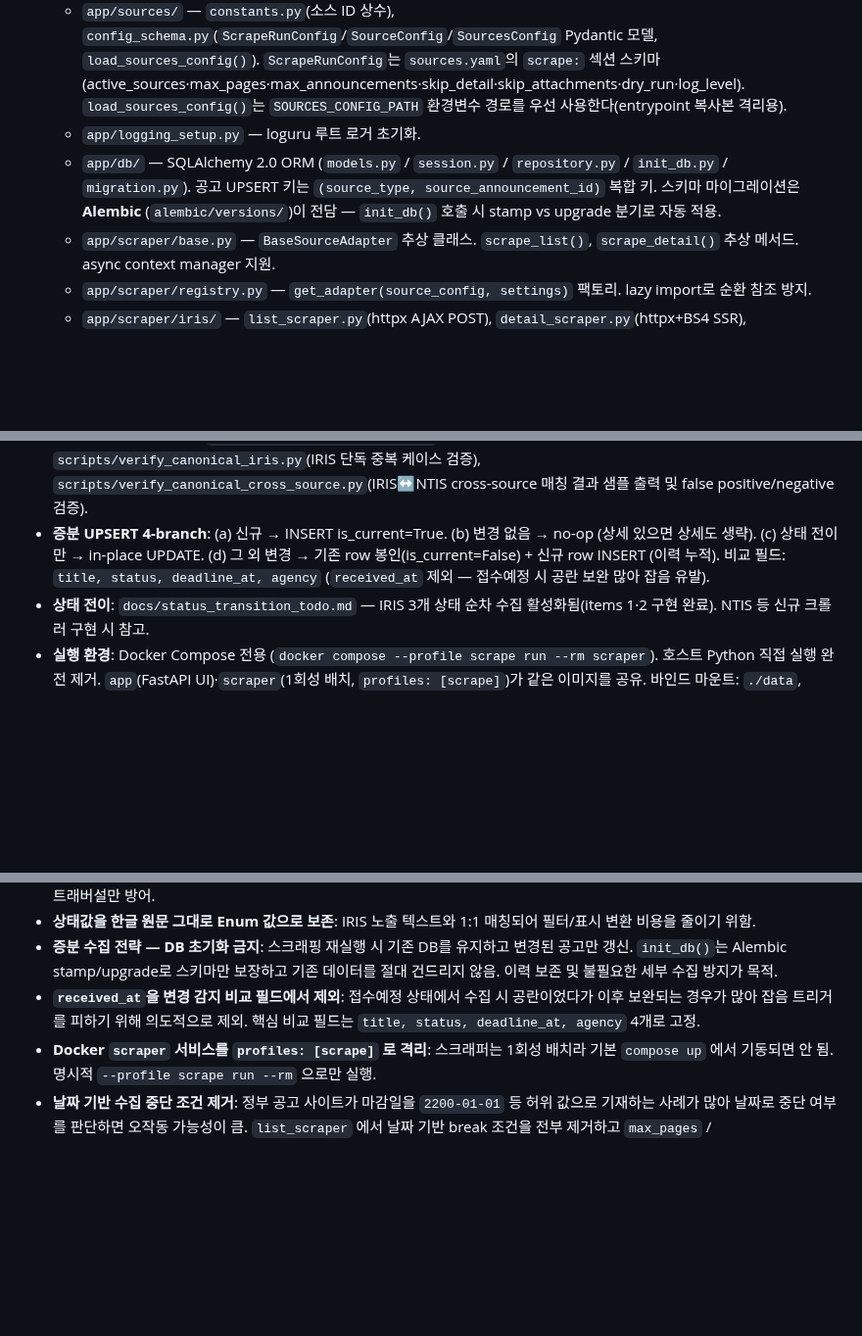
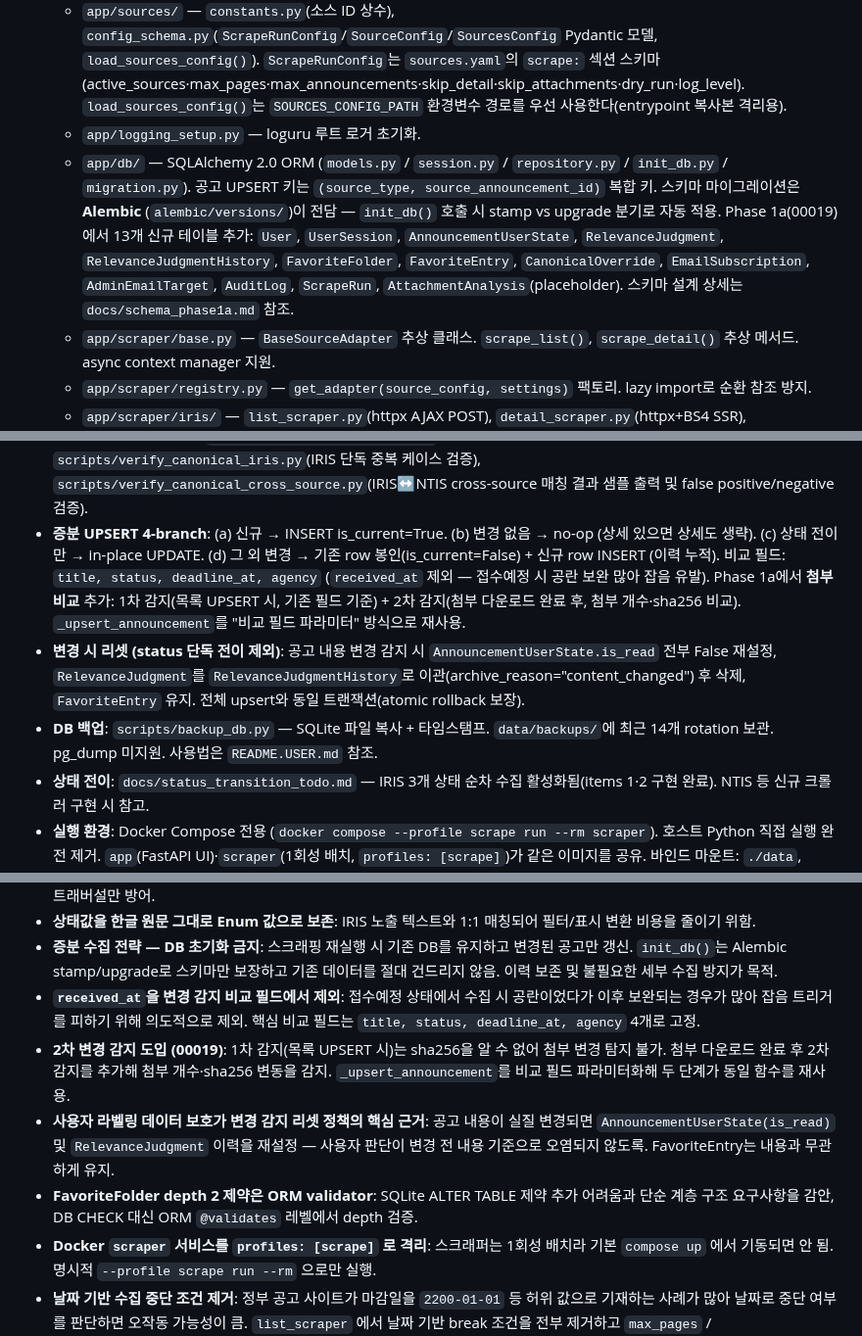
Before and after one commit to seungkeolkim/government-project-analysis-agent, a Markdown page: PROJECT_NOTES.md, 3 parts joined by grey strips. Shown at 98% size. Rendered like a GitHub page; blank space fills up the shorter version.

Commit message:
[00019] memory: PROJECT_NOTES.md 갱신

```diff
--- a/PROJECT_NOTES.md
+++ b/PROJECT_NOTES.md
@@ -12,7 +12,7 @@ IRIS(한국연구재단 범부처통합연구지원시스템), NTIS 등 정부
   - `app/config.py` — pydantic-settings 기반 `Settings` 싱글턴(`get_settings()`). `.env` 로더, 런타임 디렉터리 생성(`ensure_runtime_paths`). `base_url` 필드 제거됨 — 소스별 URL은 `sources.yaml`에서만 관리.
   - `app/sources/` — `constants.py`(소스 ID 상수), `config_schema.py`(`ScrapeRunConfig`/`SourceConfig`/`SourcesConfig` Pydantic 모델, `load_sources_config()`). `ScrapeRunConfig`는 `sources.yaml`의 `scrape:` 섹션 스키마(active_sources·max_pages·max_announcements·skip_detail·skip_attachments·dry_run·log_level). `load_sources_config()`는 `SOURCES_CONFIG_PATH` 환경변수 경로를 우선 사용한다(entrypoint 복사본 격리용).
   - `app/logging_setup.py` — loguru 루트 로거 초기화.
-  - `app/db/` — SQLAlchemy 2.0 ORM (`models.py` / `session.py` / `repository.py` / `init_db.py` / `migration.py`). 공고 UPSERT 키는 `(source_type, source_announcement_id)` 복합 키. 스키마 마이그레이션은 **Alembic** (`alembic/versions/`)이 전담 — `init_db()` 호출 시 stamp vs upgrade 분기로 자동 적용.
+  - `app/db/` — SQLAlchemy 2.0 ORM (`models.py` / `session.py` / `repository.py` / `init_db.py` / `migration.py`). 공고 UPSERT 키는 `(source_type, source_announcement_id)` 복합 키. 스키마 마이그레이션은 **Alembic** (`alembic/versions/`)이 전담 — `init_db()` 호출 시 stamp vs upgrade 분기로 자동 적용. Phase 1a(00019)에서 13개 신규 테이블 추가: `User`, `UserSession`, `AnnouncementUserState`, `RelevanceJudgment`, `RelevanceJudgmentHistory`, `FavoriteFolder`, `FavoriteEntry`, `CanonicalOverride`, `EmailSubscription`, `AdminEmailTarget`, `AuditLog`, `ScrapeRun`, `AttachmentAnalysis`(placeholder). 스키마 설계 상세는 `docs/schema_phase1a.md` 참조.
   - `app/scraper/base.py` — `BaseSourceAdapter` 추상 클래스. `scrape_list()`, `scrape_detail()` 추상 메서드. async context manager 지원.
   - `app/scraper/registry.py` — `get_adapter(source_config, settings)` 팩토리. lazy import로 순환 참조 방지.
   - `app/scraper/iris/` — `list_scraper.py`(httpx AJAX POST), `detail_scraper.py`(httpx+BS4 SSR), `adapter.py`(`IrisSourceAdapter`).
@@ -46,7 +46,9 @@ IRIS(한국연구재단 범부처통합연구지원시스템), NTIS 등 정부
 - **도메인 모델**: `Announcement` 1:N `Attachment`. 공고 UPSERT 키는 `(source_type, source_announcement_id)` 복합 UNIQUE. `is_current=True`인 row가 현재 버전. 상태는 `AnnouncementStatus` Enum(`접수중/접수예정/마감`, 한글 원문 값). Attachment는 `(announcement_id, original_filename)` 복합 UNIQUE + `sha256` 중복 체크.
 - **Canonical 레이어**: `CanonicalProject` 테이블(schema B — 별도 테이블)이 `Announcement` 1:N을 FK로 묶는 그룹. `canonical_key` UNIQUE 컬럼(예: `official:과학기술정보통신부공고제2026-0455호`). 각 Announcement는 `canonical_project_id` FK로 참조. IRIS 공식 식별자는 `ancmNo`(공고번호 — 목록 API에 항상 존재). 탐사 결과는 `docs/canonical_identity_design.md` 참조.
 - **Backfill/검증 스크립트**: `scripts/backfill_canonical.py`(기존 IRIS 데이터 일회성 canonical 재계산), `scripts/verify_canonical_iris.py`(IRIS 단독 중복 케이스 검증), `scripts/verify_canonical_cross_source.py`(IRIS↔NTIS cross-source 매칭 결과 샘플 출력 및 false positive/negative 검증).
-- **증분 UPSERT 4-branch**: (a) 신규 → INSERT is_current=True. (b) 변경 없음 → no-op (상세 있으면 상세도 생략). (c) 상태 전이만 → in-place UPDATE. (d) 그 외 변경 → 기존 row 봉인(is_current=False) + 신규 row INSERT (이력 누적). 비교 필드: `title, status, deadline_at, agency` (`received_at` 제외 — 접수예정 시 공란 보완 많아 잡음 유발).
+- **증분 UPSERT 4-branch**: (a) 신규 → INSERT is_current=True. (b) 변경 없음 → no-op (상세 있으면 상세도 생략). (c) 상태 전이만 → in-place UPDATE. (d) 그 외 변경 → 기존 row 봉인(is_current=False) + 신규 row INSERT (이력 누적). 비교 필드: `title, status, deadline_at, agency` (`received_at` 제외 — 접수예정 시 공란 보완 많아 잡음 유발). Phase 1a에서 **첨부 비교** 추가: 1차 감지(목록 UPSERT 시, 기존 필드 기준) + 2차 감지(첨부 다운로드 완료 후, 첨부 개수·sha256 비교). `_upsert_announcement`를 "비교 필드 파라미터" 방식으로 재사용.
+- **변경 시 리셋 (status 단독 전이 제외)**: 공고 내용 변경 감지 시 `AnnouncementUserState.is_read` 전부 False 재설정, `RelevanceJudgment`를 `RelevanceJudgmentHistory`로 이관(archive_reason="content_changed") 후 삭제, `FavoriteEntry` 유지. 전체 upsert와 동일 트랜잭션(atomic rollback 보장).
+- **DB 백업**: `scripts/backup_db.py` — SQLite 파일 복사 + 타임스탬프. `data/backups/`에 최근 14개 rotation 보관. pg_dump 미지원. 사용법은 `README.USER.md` 참조.
 - **상태 전이**: `docs/status_transition_todo.md` — IRIS 3개 상태 순차 수집 활성화됨(items 1·2 구현 완료). NTIS 등 신규 크롤러 구현 시 참고.
 - **실행 환경**: Docker Compose 전용 (`docker compose --profile scrape run --rm scraper`). 호스트 Python 직접 실행 완전 제거. `app`(FastAPI UI)·`scraper`(1회성 배치, `profiles: [scrape]`)가 같은 이미지를 공유. 바인드 마운트: `./data`, `./app`, `./sources.yaml:/run/config/sources.yaml:ro`. `docker/entrypoint.sh`가 마운트된 `sources.yaml`을 per-run 임시 디렉터리(`mktemp`)로 복사하고 `SOURCES_CONFIG_PATH` 환경변수를 주입한 뒤 `python -m app.cli`를 exec — 동시 다중 실행 시 설정 경합 방지. 실행 파라미터는 CLI 인자 없이 `sources.yaml`의 `scrape:` 섹션으로만 제어.
 - **외부 의존성**: httpx(목록·상세 수집), BeautifulSoup4(상세 HTML 파싱), pyyaml(sources.yaml 로드), SQLAlchemy 2.0, **Alembic 1.x**(스키마 마이그레이션), FastAPI, uvicorn[standard], Jinja2, pydantic 2 + pydantic-settings, python-dotenv, loguru, **playwright**(첨부 다운로드 — headless Chromium). Dockerfile에 `playwright install chromium --with-deps` 포함.
@@ -82,6 +84,9 @@ IRIS(한국연구재단 범부처통합연구지원시스템), NTIS 등 정부
 - **상태값을 한글 원문 그대로 Enum 값으로 보존**: IRIS 노출 텍스트와 1:1 매칭되어 필터/표시 변환 비용을 줄이기 위함.
 - **증분 수집 전략 — DB 초기화 금지**: 스크래핑 재실행 시 기존 DB를 유지하고 변경된 공고만 갱신. `init_db()`는 Alembic stamp/upgrade로 스키마만 보장하고 기존 데이터를 절대 건드리지 않음. 이력 보존 및 불필요한 세부 수집 방지가 목적.
 - **`received_at`을 변경 감지 비교 필드에서 제외**: 접수예정 상태에서 수집 시 공란이었다가 이후 보완되는 경우가 많아 잡음 트리거를 피하기 위해 의도적으로 제외. 핵심 비교 필드는 `title, status, deadline_at, agency` 4개로 고정.
+- **2차 변경 감지 도입 (00019)**: 1차 감지(목록 UPSERT 시)는 sha256을 알 수 없어 첨부 변경 탐지 불가. 첨부 다운로드 완료 후 2차 감지를 추가해 첨부 개수·sha256 변동을 감지. `_upsert_announcement`를 비교 필드 파라미터화해 두 단계가 동일 함수를 재사용.
+- **사용자 라벨링 데이터 보호가 변경 감지 리셋 정책의 핵심 근거**: 공고 내용이 실질 변경되면 `AnnouncementUserState(is_read)` 및 `RelevanceJudgment` 이력을 재설정 — 사용자 판단이 변경 전 내용 기준으로 오염되지 않도록. FavoriteEntry는 내용과 무관하게 유지.
+- **FavoriteFolder depth 2 제약은 ORM validator**: SQLite ALTER TABLE 제약 추가 어려움과 단순 계층 구조 요구사항을 감안, DB CHECK 대신 ORM `@validates` 레벨에서 depth 검증.
 - **Docker `scraper` 서비스를 `profiles: [scrape]` 로 격리**: 스크래퍼는 1회성 배치라 기본 `compose up` 에서 기동되면 안 됨. 명시적 `--profile scrape run --rm` 으로만 실행.
 - **날짜 기반 수집 중단 조건 제거**: 정부 공고 사이트가 마감일을 `2200-01-01` 등 허위 값으로 기재하는 사례가 많아 날짜로 중단 여부를 판단하면 오작동 가능성이 큼. `list_scraper` 에서 날짜 기반 break 조건을 전부 제거하고 `max_pages` / `max_announcements` 상한만으로 수집을 제어한다.
 - **외부 CDN 의존 없는 정적 리소스**: 오프라인/격리 환경에서도 UI가 그대로 동작하도록 CSS를 `app/web/static/` 패키지 내부에 둔다.
```
Also changed, not shown: other parts of PROJECT_NOTES.md (+2 -2 lines).
